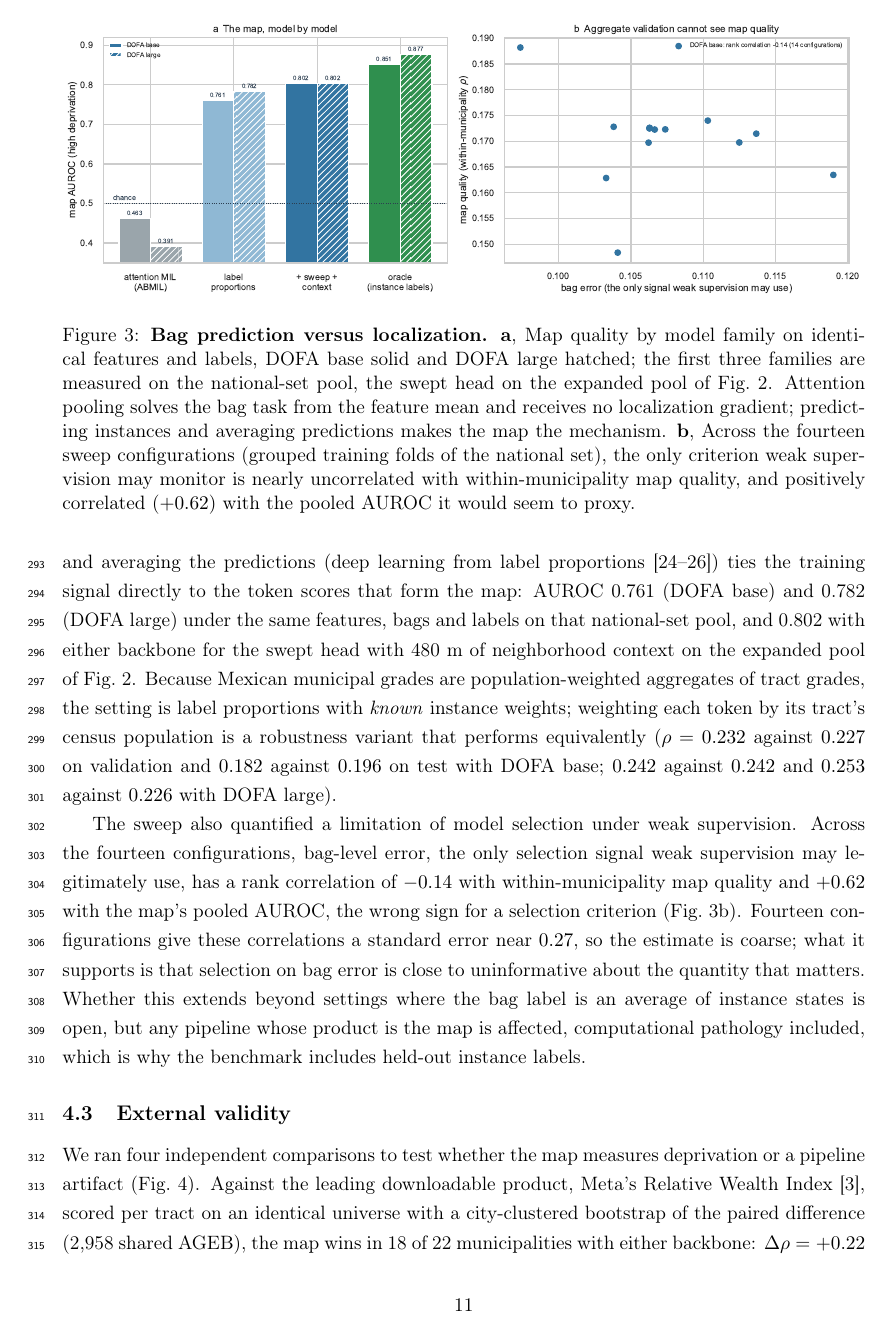
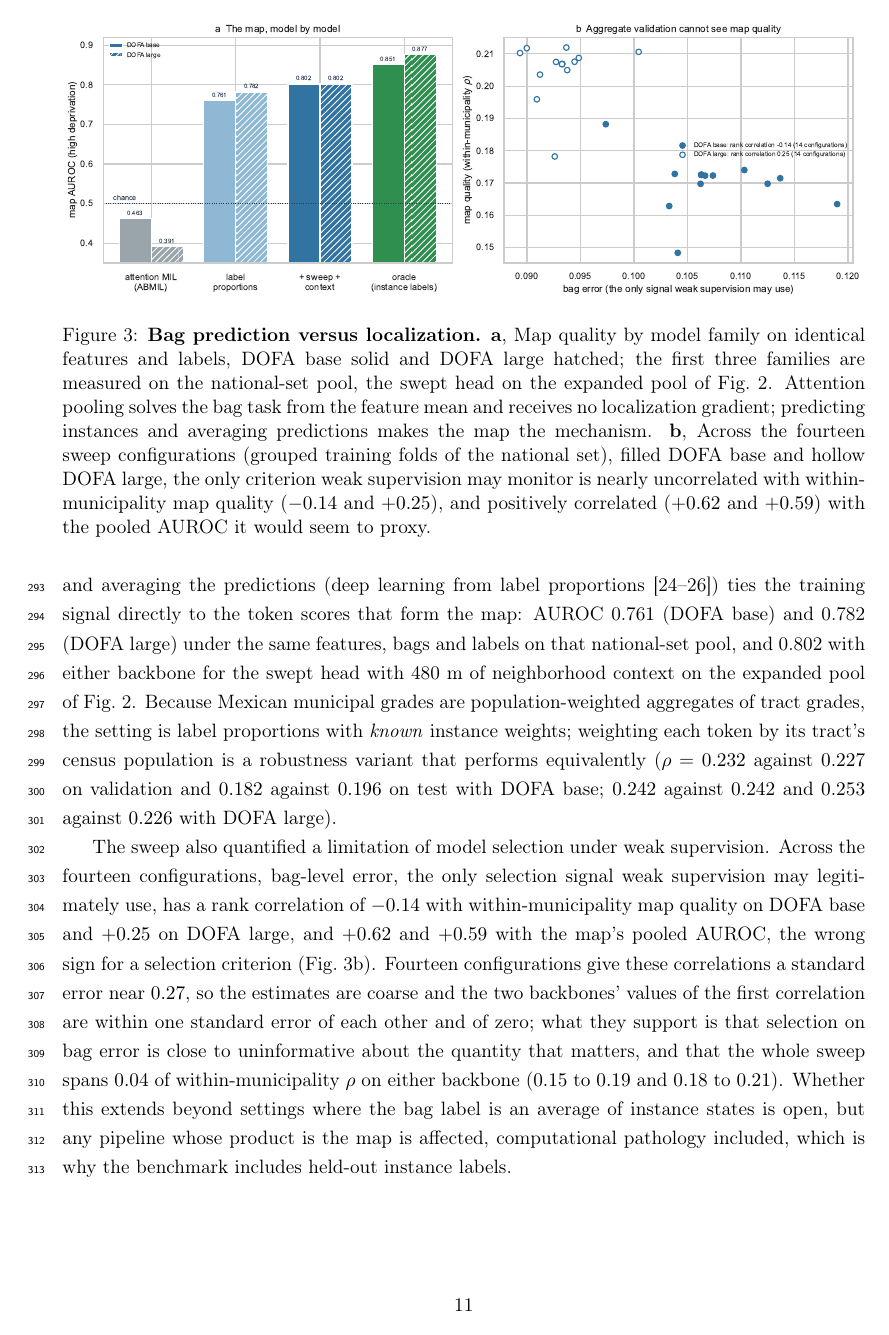
Before and after one commit to dagoPA/sat-insight, a LaTeX paper (docs/manuscript/main.tex): page 11 of 23. Compiled offline with pdfLaTeX.

Commit message:
Barrido de hiperparámetros con DOFA large: correlaciones de selección en Figura 3b, pie y texto

```diff
--- a/docs/manuscript/main.tex
+++ b/docs/manuscript/main.tex
@@ -506,9 +506,10 @@ solid and DOFA large hatched; the first three families are measured on the natio
 pool, the swept head on the expanded pool of Fig.~2. Attention pooling solves the bag task from the feature mean and receives no
 localization gradient; predicting instances and averaging predictions makes the map the
 mechanism. \textbf{b}, Across the fourteen sweep configurations (grouped training
-folds of the national set), the only criterion weak supervision may monitor is nearly
-uncorrelated with within-municipality map quality, and positively correlated
-($+0.62$) with the pooled AUROC it would seem to proxy.}
+folds of the national set), filled DOFA base and hollow DOFA large, the only criterion
+weak supervision may monitor is nearly uncorrelated with within-municipality map quality
+($-0.14$ and $+0.25$), and positively correlated ($+0.62$ and $+0.59$) with the pooled
+AUROC it would seem to proxy.}
 \label{fig:dissociation}
 \end{figure}
 
@@ -528,11 +529,14 @@ DOFA base; $0.242$ against $0.242$ and $0.253$ against $0.226$ with DOFA large).
 The sweep also quantified a limitation of model selection under weak supervision.
 Across the fourteen configurations, bag-level error, the only selection signal weak
 supervision may legitimately use, has a rank correlation of $-0.14$ with
-within-municipality map quality and $+0.62$ with the map's pooled AUROC, the wrong sign
-for a selection criterion (Fig.~\ref{fig:dissociation}b). Fourteen configurations give
-these correlations a standard error near $0.27$, so the estimate is coarse; what it
-supports is that selection on bag error is close to uninformative about the quantity
-that matters. Whether this extends beyond settings where the bag label is an average of
+within-municipality map quality on DOFA base and $+0.25$ on DOFA large, and $+0.62$ and
+$+0.59$ with the map's pooled AUROC, the wrong sign for a selection criterion
+(Fig.~\ref{fig:dissociation}b). Fourteen configurations give these correlations a
+standard error near $0.27$, so the estimates are coarse and the two backbones' values
+of the first correlation are within one standard error of each other and of zero; what
+they support is that selection on bag error is close to uninformative about the
+quantity that matters, and that the whole sweep spans $0.04$ of within-municipality
+$\rho$ on either backbone ($0.15$ to $0.19$ and $0.18$ to $0.21$). Whether this extends beyond settings where the bag label is an average of
 instance states is open, but any pipeline whose product is the map is affected,
 computational pathology included, which is why the benchmark includes held-out instance
 labels.
```
Also changed, not shown: docs/manuscript/figures/fig3_dissociation.pdf, 2 other files.
